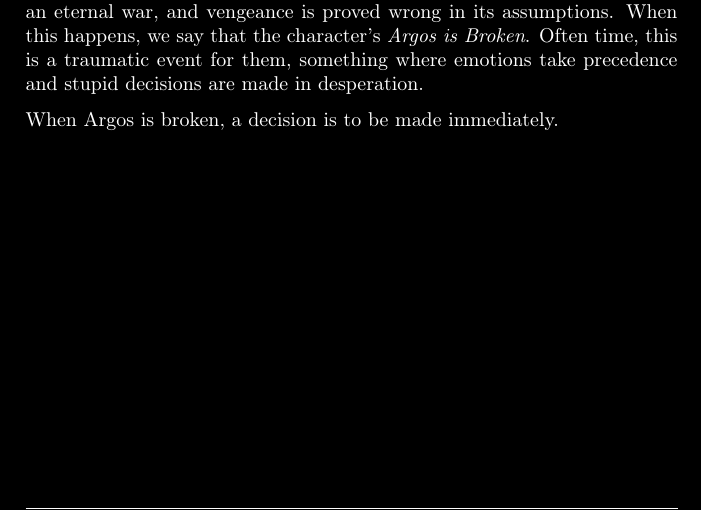
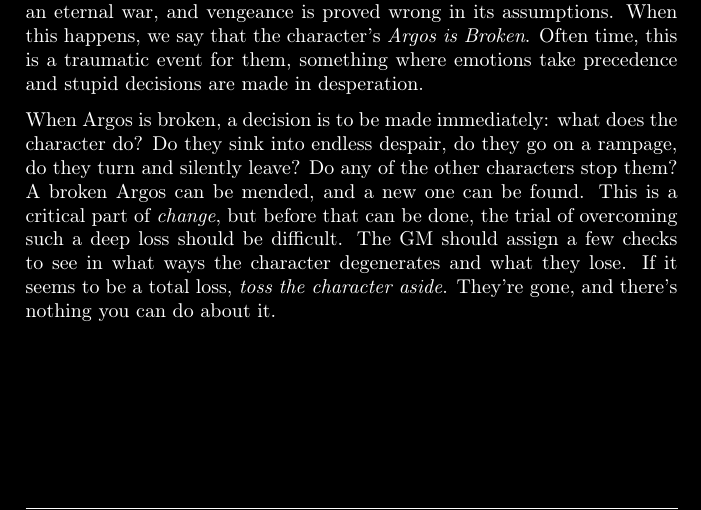
Before and after one commit to Arrata-TTRPG/Arrata-TTRPG, a LaTeX thesis (draft/Arrata-Guide/LaTeX Implementation/main.tex, which reads draft/Arrata-Guide/LaTeX Implementation/sections/IV - Quirks.tex): part of page 27 of 44, cut so that both start at the same text. Compiled offline with pdfLaTeX.

Commit message:
Argos complete

```diff
--- a/draft/Arrata-Guide/LaTeX Implementation/sections/IV - Quirks.tex
+++ b/draft/Arrata-Guide/LaTeX Implementation/sections/IV - Quirks.tex
@@ -110,6 +110,6 @@
 
         In opposition, there might come a time when an Argos is made void; a family seeking to be reunited is destroyed, a wish for peace is turned into an eternal war, and vengeance is proved wrong in its assumptions. When this happens, we say that the character's \emph{Argos is Broken}. Often time, this is a traumatic event for them, something where emotions take precedence and stupid decisions are made in desperation.
 
-        When Argos is broken, a decision is to be made immediately.
+        When Argos is broken, a decision is to be made immediately: what does the character do? Do they sink into endless despair, do they go on a rampage, do they turn and silently leave? Do any of the other characters stop them? A broken Argos can be mended, and a new one can be found. This is a critical part of \emph{change}, but before that can be done, the trial of overcoming such a deep loss should be difficult. The GM should assign a few checks to see in what ways the character degenerates and what they lose. If it seems to be a total loss, \emph{toss the character aside}. They're gone, and there's nothing you can do about it.
 
 \end{document}
```
